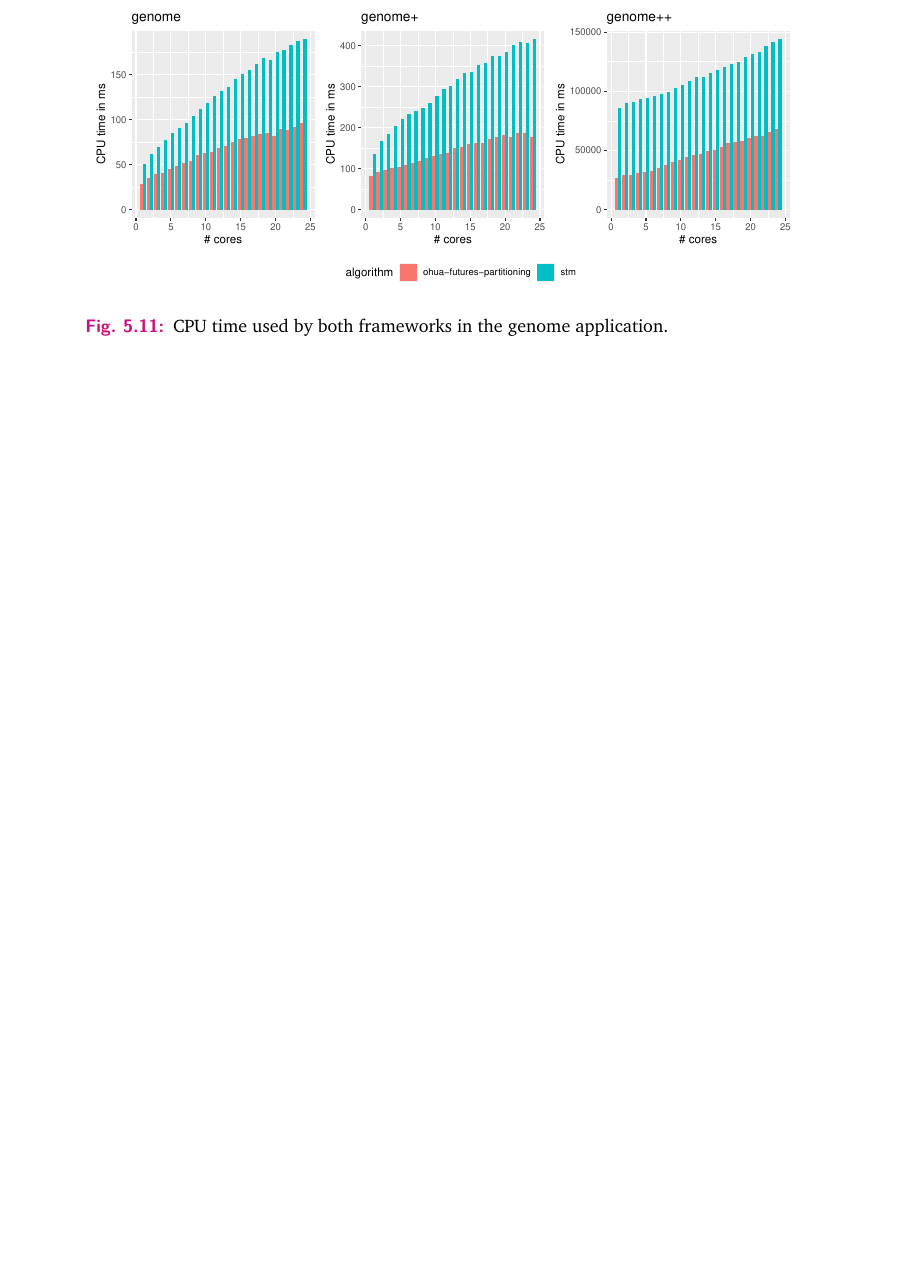
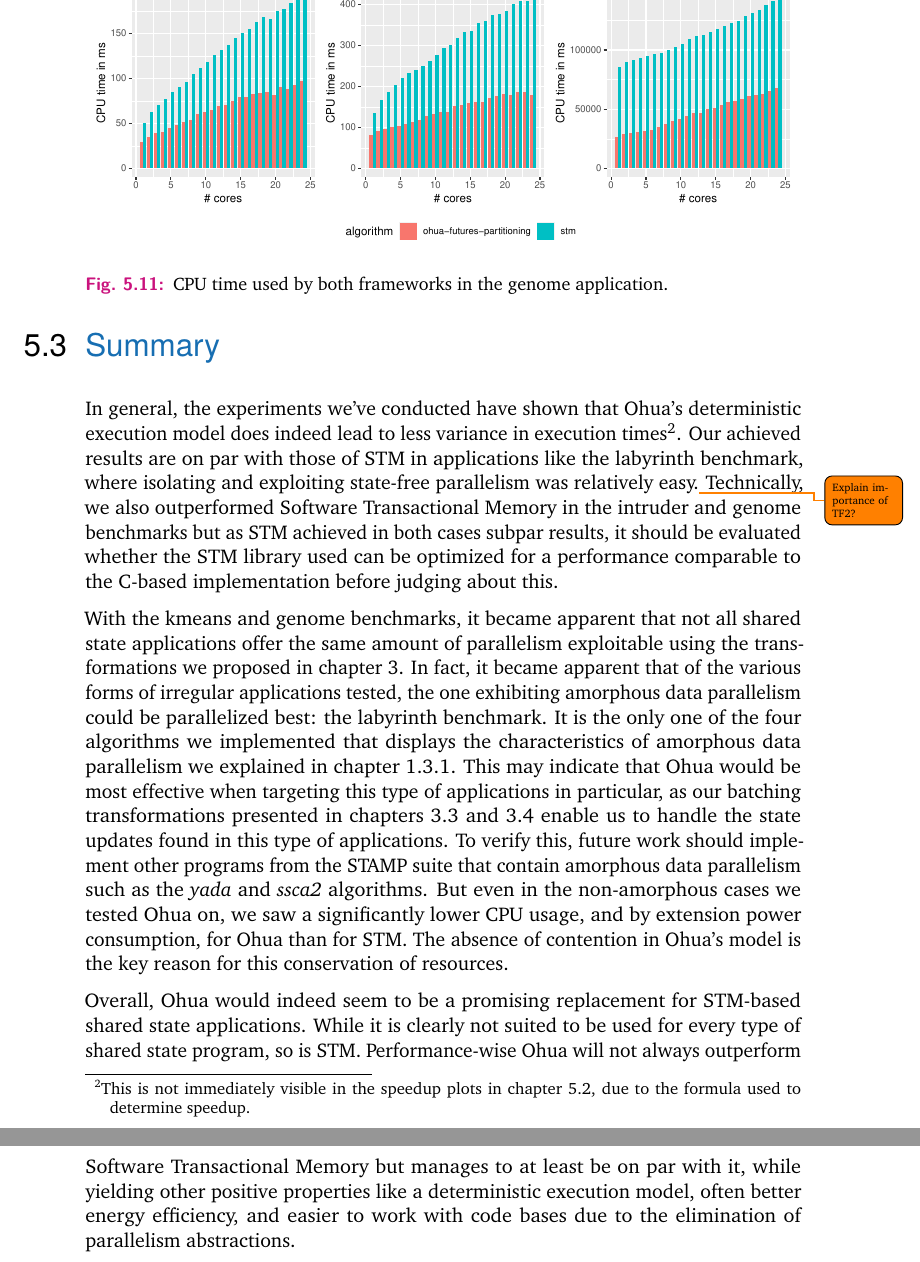
Before and after one commit to Feliix42/master-thesis, a LaTeX thesis (thesis/thesis.tex, which reads thesis/chapters/evaluation.tex): part of page 51 of 70 before the commit and two parts of pages 51 and 52 of 71 after it, the two joined at a grey line, cut at the place of the change, the shorter picture padded with empty space. Compiled offline with pdfLaTeX.

Commit message:
Add summary of evaluation

```diff
--- a/thesis/chapters/evaluation.tex
+++ b/thesis/chapters/evaluation.tex
@@ -178,178 +179,25 @@ But due to the large portions of still sequential code, i.e., the nucleotide seq
     \label{fig:evaluation:genome-cpu}
 \end{figure}
 
-%\begin{figure}
-    %\centering
-    %\begin{subfigure}[t]{.32\textwidth}
-        %\includegraphics[width=\textwidth,keepaspectratio]{gfx/results/labyrinth/labyrinth}
-        %\caption{labyrinth}%
-    %\end{subfigure}%
-    %~
-    %\begin{subfigure}[t]{.32\textwidth}
-        %\includegraphics[width=\textwidth,keepaspectratio]{gfx/results/labyrinth/labyrinth+}
-        %\caption{labyrinth+}%
-    %\end{subfigure}%
-    %~
-    %\begin{subfigure}[t]{.32\textwidth}
-        %\includegraphics[width=\textwidth,keepaspectratio]{gfx/results/labyrinth/labyrinth++}
-        %\caption{labyrinth++}%
-    %\end{subfigure}%
 
-    %\begin{subfigure}[t]{.32\textwidth}
-        %\includegraphics[width=\textwidth,keepaspectratio]{gfx/results/labyrinth/labyrinth_cpu}
-        %\caption{cpu usage labyrinth}%
-    %\end{subfigure}%
-    %~
-    %\begin{subfigure}[t]{.32\textwidth}
-        %\includegraphics[width=\textwidth,keepaspectratio]{gfx/results/labyrinth/labyrinth+_cpu}
-        %\caption{cpu usage labyrinth+}%
-    %\end{subfigure}%
-    %~
-    %\begin{subfigure}[t]{.32\textwidth}
-        %\includegraphics[width=\textwidth,keepaspectratio]{gfx/results/labyrinth/labyrinth++_cpu}
-        %\caption{cpu usage labyrinth++}%
-    %\end{subfigure}%
-    %\caption{Results of the labyrinth benchmark.}%
-    %\label{fig:evaulation:labyrinth}
-%\end{figure}
+\section{Summary}%
+\label{sec:evaluation:summary}
 
-%\begin{figure}
-    %\centering
-    %\begin{subfigure}[t]{.32\textwidth}
-        %\includegraphics[width=\textwidth,keepaspectratio]{gfx/results/intruder/intruder}
-        %\caption{intruder}%
-    %\end{subfigure}%
-    %~
-    %\begin{subfigure}[t]{.32\textwidth}
-        %\includegraphics[width=\textwidth,keepaspectratio]{gfx/results/intruder/intruder+}
-        %\caption{intruder+}%
-    %\end{subfigure}%
-    %% ~
-    %% \begin{subfigure}[t]{.32\textwidth}
-    %%     \includegraphics[width=\textwidth,keepaspectratio]{gfx/results/intruder/intruder++}
-    %%     \caption{intruder++}%
-    %% \end{subfigure}%
+In general, the experiments we've conducted have shown that Ohua's deterministic execution model does indeed lead to less variance in execution times\footnote{This is not immediately visible in the speedup plots in chapter~\ref{sec:evaluation:benchmarks}, due to the formula used to determine speedup.}.
+Our achieved results are on par with those of STM in applications like the labyrinth benchmark, where isolating and exploiting state-free parallelism was relatively easy.\todo{Explain importance of TF2?}
+Technically, we also outperformed Software Transactional Memory in the intruder and genome benchmarks but as STM achieved in both cases subpar results, it should be evaluated whether the STM library used can be optimized for a performance comparable to the C-based implementation before judging about this.
 
-    %\begin{subfigure}[t]{.32\textwidth}
-        %\includegraphics[width=\textwidth,keepaspectratio]{gfx/results/intruder/intruder_cpu}
-        %\caption{cpu usage intruder}%
-    %\end{subfigure}%
-    %~
-    %\begin{subfigure}[t]{.32\textwidth}
-        %\includegraphics[width=\textwidth,keepaspectratio]{gfx/results/intruder/intruder+_cpu}
-        %\caption{cpu usage intruder+}%
-    %\end{subfigure}%
-    %% ~
-    %% \begin{subfigure}[t]{.32\textwidth}
-    %%     \includegraphics[width=\textwidth,keepaspectratio]{gfx/results/intruder/intruder++_cpu}
-    %%     \caption{cpu usage intruder++}%
-    %% \end{subfigure}%
-    %\caption{Results of the intruder benchmark.}%
-    %\label{fig:evaulation:intruder}
-%\end{figure}
+With the kmeans and genome benchmarks, it became apparent that not all shared state applications offer the same amount of parallelism exploitable using the transformations we proposed in chapter~\ref{sec:transformations}.
+In fact, it became apparent that of the various forms of irregular applications tested, the one exhibiting amorphous data parallelism could be parallelized best: the labyrinth benchmark.
+It is the only one of the four algorithms we implemented that displays the characteristics of amorphous data parallelism we explained in chapter~\ref{sec:background:irregular:adp}.
+This may indicate that Ohua would be most effective when targeting this type of applications in particular, as our batching transformations presented in chapters~\ref{sec:transformations:tf15} and~\ref{sec:transformations:tf2} enable us to handle the state updates found in this type of applications.
+To verify this, future work should implement other programs from the STAMP suite that contain amorphous data parallelism such as the \emph{yada} and \emph{ssca2} algorithms.
+But even in the non-amorphous cases we tested Ohua on, we saw a significantly lower CPU usage, and by extension power consumption, for Ohua than for STM.
+The absence of contention in Ohua's model is the key reason for this conservation of resources.
 
-%\begin{figure}
-    %\centering
-    %\begin{subfigure}[t]{.32\textwidth}
-        %\includegraphics[width=\textwidth,keepaspectratio]{gfx/results/genome/genome}
-        %\caption{genome}%
-    %\end{subfigure}%
-    %~
-    %\begin{subfigure}[t]{.32\textwidth}
-        %\includegraphics[width=\textwidth,keepaspectratio]{gfx/results/genome/genome+}
-        %\caption{genome+}%
-    %\end{subfigure}%
-    %~
-    %\begin{subfigure}[t]{.32\textwidth}
-        %\includegraphics[width=\textwidth,keepaspectratio]{gfx/results/genome/genome++}
-        %\caption{genome++}%
-    %\end{subfigure}%
-
-    %\begin{subfigure}[t]{.32\textwidth}
-        %\includegraphics[width=\textwidth,keepaspectratio]{gfx/results/genome/genome_cpu}
-        %\caption{cpu usage genome}%
-    %\end{subfigure}%
-    %~
-    %\begin{subfigure}[t]{.32\textwidth}
-        %\includegraphics[width=\textwidth,keepaspectratio]{gfx/results/genome/genome+_cpu}
-        %\caption{cpu usage genome+}%
-    %\end{subfigure}%
-    %~
-    %\begin{subfigure}[t]{.32\textwidth}
-        %\includegraphics[width=\textwidth,keepaspectratio]{gfx/results/genome/genome++_cpu}
-        %\caption{cpu usage genome++}%
-    %\end{subfigure}%
-    %\caption{Results of the genome benchmark.}%
-    %\label{fig:evaulation:genome}
-%\end{figure}
-
-%\begin{figure}
-    %\begin{subfigure}[t]{.32\textwidth}
-        %\includegraphics[width=\textwidth,keepaspectratio]{gfx/results/kmeans/kmeans-high}
-        %\caption{kmeans-high}%
-    %\end{subfigure}%
-    %~
-    %\begin{subfigure}[t]{.32\textwidth}
-        %\includegraphics[width=\textwidth,keepaspectratio]{gfx/results/kmeans/kmeans-high+}
-        %\caption{kmeans-high+}%
-    %\end{subfigure}%
-    %~
-    %\begin{subfigure}[t]{.32\textwidth}
-        %\includegraphics[width=\textwidth,keepaspectratio]{gfx/results/kmeans/kmeans-high++}
-        %\caption{kmeans-high++}%
-    %\end{subfigure}%
-
-    %\begin{subfigure}[t]{.32\textwidth}
-        %\includegraphics[width=\textwidth,keepaspectratio]{gfx/results/kmeans/kmeans-high_cpu}
-        %\caption{cpu usage kmeans-high}%
-    %\end{subfigure}%
-    %~
-    %\begin{subfigure}[t]{.32\textwidth}
-        %\includegraphics[width=\textwidth,keepaspectratio]{gfx/results/kmeans/kmeans-high+_cpu}
-        %\caption{cpu usage kmeans-high+}%
-    %\end{subfigure}%
-    %~
-    %\begin{subfigure}[t]{.32\textwidth}
-        %\includegraphics[width=\textwidth,keepaspectratio]{gfx/results/kmeans/kmeans-high++_cpu}
-        %\caption{cpu usage kmeans-high++}%
-    %\end{subfigure}%
-    %\caption{Results of the kmeans-high benchmark.}%
-    %\label{fig:evaulation:kmeans-high}
-%\end{figure}
-
-%\begin{figure}
-    %\begin{subfigure}[t]{.32\textwidth}
-        %\includegraphics[width=\textwidth,keepaspectratio]{gfx/results/kmeans/kmeans-low}
-        %\caption{kmeans-low}%
-    %\end{subfigure}%
-    %~
-    %\begin{subfigure}[t]{.32\textwidth}
-        %\includegraphics[width=\textwidth,keepaspectratio]{gfx/results/kmeans/kmeans-low+}
-        %\caption{kmeans-low+}%
-    %\end{subfigure}%
-    %~
-    %\begin{subfigure}[t]{.32\textwidth}
-        %\includegraphics[width=\textwidth,keepaspectratio]{gfx/results/kmeans/kmeans-low++}
-        %\caption{kmeans-low++}%
-    %\end{subfigure}%
-
-    %\begin{subfigure}[t]{.32\textwidth}
-        %\includegraphics[width=\textwidth,keepaspectratio]{gfx/results/kmeans/kmeans-low_cpu}
-        %\caption{cpu usage kmeans-low}%
-    %\end{subfigure}%
-    %~
-    %\begin{subfigure}[t]{.32\textwidth}
-        %\includegraphics[width=\textwidth,keepaspectratio]{gfx/results/kmeans/kmeans-low+_cpu}
-        %\caption{cpu usage kmeans-low+}%
-    %\end{subfigure}%
-    %~
-    %\begin{subfigure}[t]{.32\textwidth}
-        %\includegraphics[width=\textwidth,keepaspectratio]{gfx/results/kmeans/kmeans-low++_cpu}
-        %\caption{cpu usage kmeans-low++}%
-    %\end{subfigure}%
-    %\caption{Results of the kmeans-low benchmark.}%
-    %\label{fig:evaulation:kmeans-low}
-%\end{figure}
+Overall, Ohua would indeed seem to be a promising replacement for STM-based shared state applications.
+While it is clearly not suited to be used for every type of shared state program, so is STM.
+Performance-wise Ohua will not always outperform Software Transactional Memory but manages to at least be on par with it, while yielding other positive properties like a deterministic execution model, often better energy efficiency, and easier to work with code bases due to the elimination of parallelism abstractions.
 
 % - present benchmark results -- maybe for the manual Ohua implementation as well, if results differ
 % - discuss why we perform better/worse at certain points
```
Also changed, not shown: thesis/chapters/evaluation.tex (3 more changed lines).
